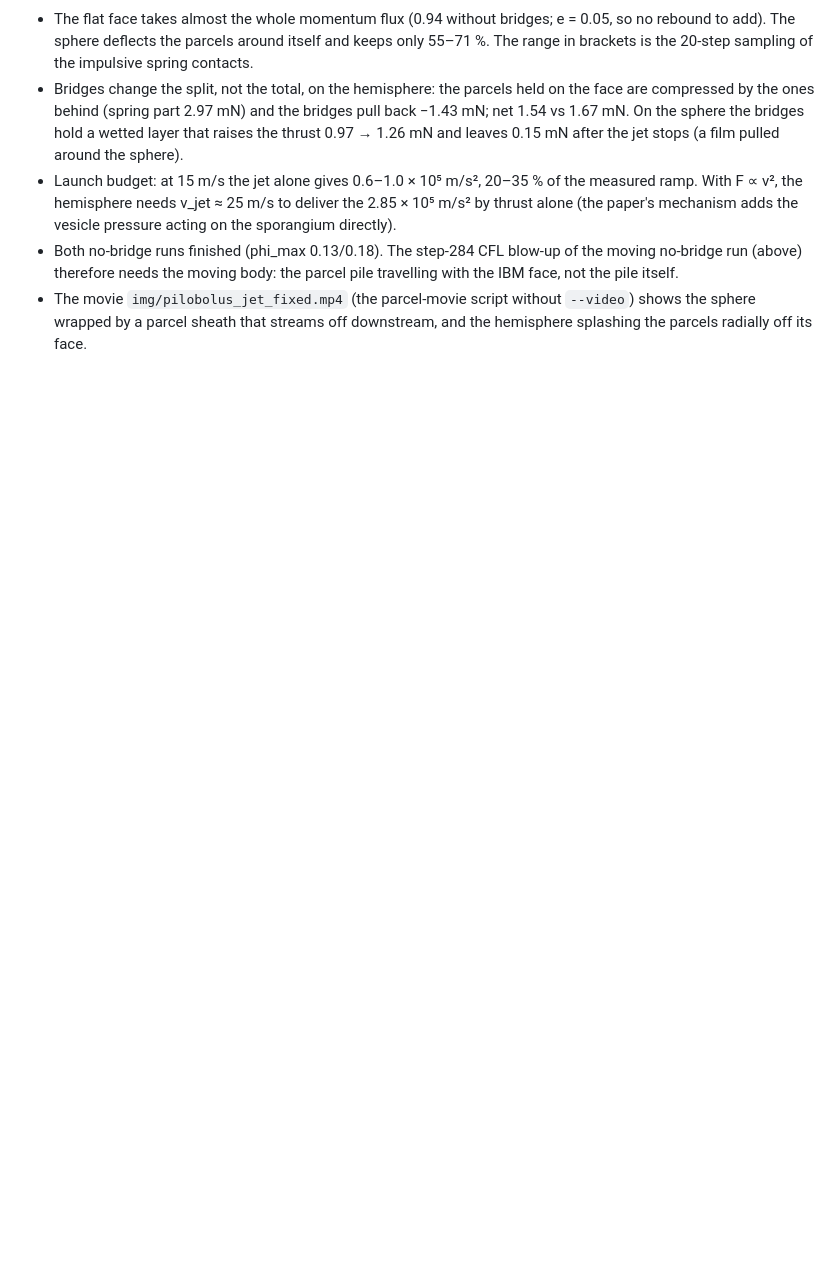
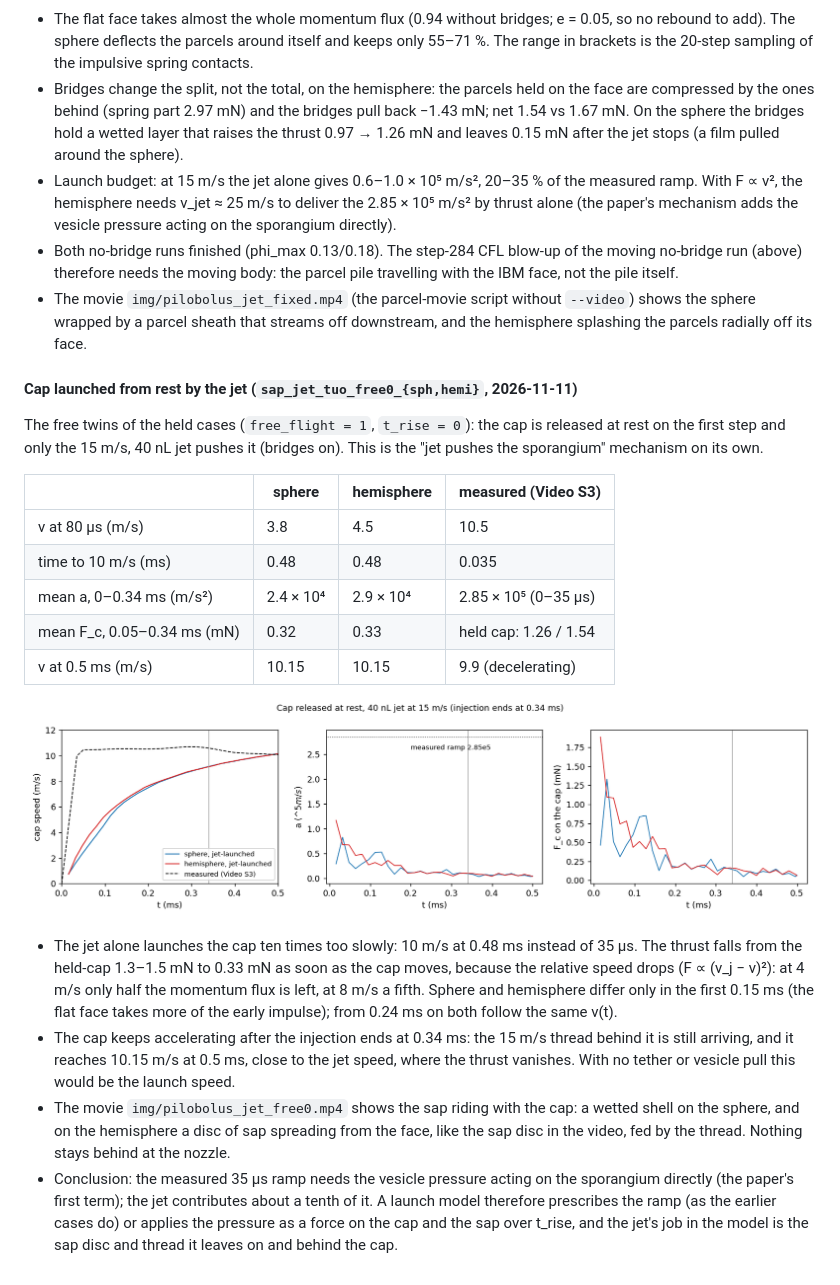
Before and after one commit to BCKim55/NekRS-EL-IBM, a Markdown page: docs/design.md, the part around the change. Rendered like a GitHub page; pictures changed too: docs/img/pilobolus_jet_free0.png (added); blank space fills up the shorter version.

Commit message:
pilobolus: cap launched from rest by the jet (design.md 7.12): 10 m/s at 0.48 ms vs 35 us measured
Thrust drops from 1.3-1.5 mN (held) to 0.33 mN once the cap moves; sphere and
hemisphere coincide after 0.24 ms; the sap forms a disc on the hemisphere face.
The jet gives about a tenth of the launch; the vesicle pressure term is needed.

```diff
--- a/docs/design.md
+++ b/docs/design.md
@@ -1398,3 +1398,41 @@ MI300A. The reference is the jet's momentum flux ρπr_n²v² = 1.78 mN
   `--video`) shows the sphere wrapped by a parcel sheath that streams off
   downstream, and the hemisphere splashing the parcels radially off its
   face.
+
+#### Cap launched from rest by the jet (`sap_jet_tuo_free0_{sph,hemi}`, 2026-11-11)
+
+The free twins of the held cases (`free_flight = 1`, `t_rise = 0`): the cap is
+released at rest on the first step and only the 15 m/s, 40 nL jet pushes it
+(bridges on). This is the "jet pushes the sporangium" mechanism on its own.
+
+| | sphere | hemisphere | measured (Video S3) |
+|---|---|---|---|
+| v at 80 µs (m/s) | 3.8 | 4.5 | 10.5 |
+| time to 10 m/s (ms) | 0.48 | 0.48 | 0.035 |
+| mean a, 0–0.34 ms (m/s²) | 2.4 × 10⁴ | 2.9 × 10⁴ | 2.85 × 10⁵ (0–35 µs) |
+| mean F_c, 0.05–0.34 ms (mN) | 0.32 | 0.33 | held cap: 1.26 / 1.54 |
+| v at 0.5 ms (m/s) | 10.15 | 10.15 | 9.9 (decelerating) |
+
+![cap launched by the jet](img/pilobolus_jet_free0.png)
+
+- The jet alone launches the cap ten times too slowly: 10 m/s at 0.48 ms
+  instead of 35 µs. The thrust falls from the held-cap 1.3–1.5 mN to
+  0.33 mN as soon as the cap moves, because the relative speed drops
+  (F ∝ (v_j − v)²): at 4 m/s only half the momentum flux is left, at 8 m/s
+  a fifth. Sphere and hemisphere differ only in the first 0.15 ms (the flat
+  face takes more of the early impulse); from 0.24 ms on both follow the
+  same v(t).
+- The cap keeps accelerating after the injection ends at 0.34 ms: the
+  15 m/s thread behind it is still arriving, and it reaches 10.15 m/s at
+  0.5 ms, close to the jet speed, where the thrust vanishes. With no tether
+  or vesicle pull this would be the launch speed.
+- The movie `img/pilobolus_jet_free0.mp4` shows the sap riding with the
+  cap: a wetted shell on the sphere, and on the hemisphere a disc of sap
+  spreading from the face, like the sap disc in the video, fed by the
+  thread. Nothing stays behind at the nozzle.
+- Conclusion: the measured 35 µs ramp needs the vesicle pressure acting on
+  the sporangium directly (the paper's first term); the jet contributes
+  about a tenth of it. A launch model therefore prescribes the ramp (as the
+  earlier cases do) or applies the pressure as a force on the cap and the
+  sap over t_rise, and the jet's job in the model is the sap disc and
+  thread it leaves on and behind the cap.
```
Also changed, not shown: 1 other file.
